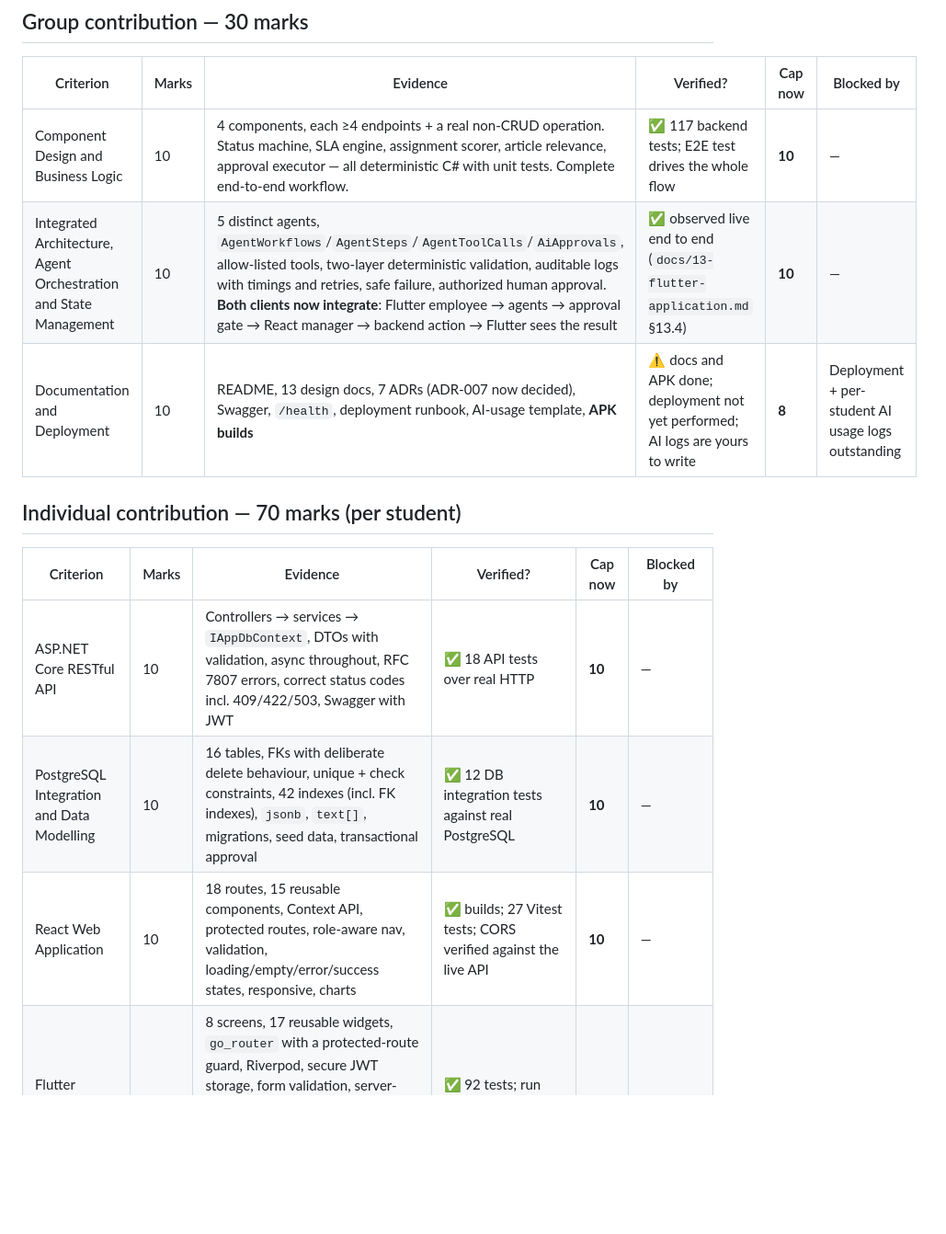
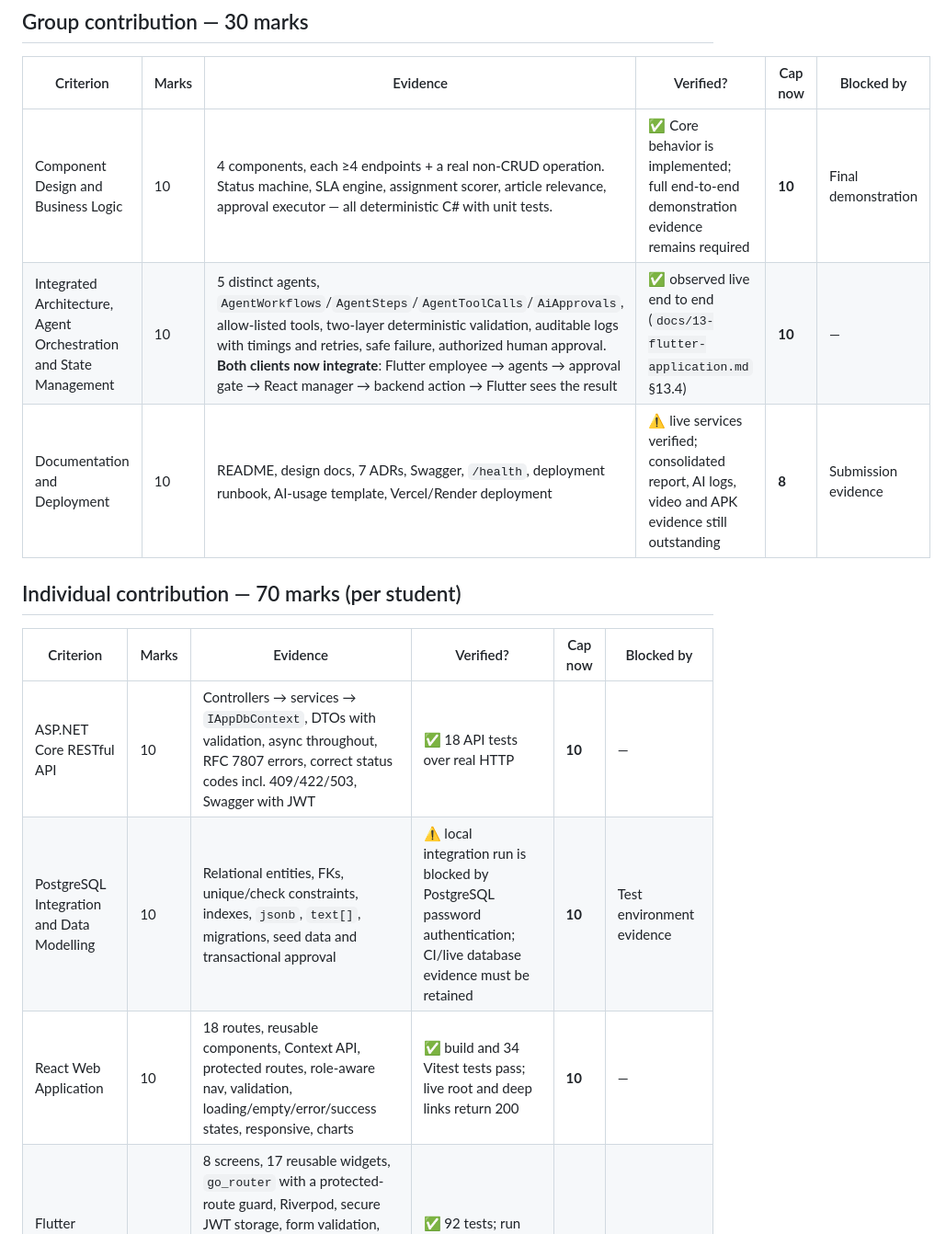
Before and after one commit to ravindudanthanarayana/SE3090-assignment, a Markdown page: docs/10-marking-coverage-matrix.md, the part around one of its changes. Shown at 92% size. GitHub-like rendering; blank space fills up the shorter version.

```diff
--- a/docs/10-marking-coverage-matrix.md
+++ b/docs/10-marking-coverage-matrix.md
@@ -7,17 +7,17 @@ just written.
 
 | Criterion | Marks | Evidence | Verified? | Cap now | Blocked by |
 |---|---|---|---|---|---|
-| Component Design and Business Logic | 10 | 4 components, each ≥4 endpoints + a real non-CRUD operation. Status machine, SLA engine, assignment scorer, article relevance, approval executor — all deterministic C# with unit tests. Complete end-to-end workflow. | ✅ 117 backend tests; E2E test drives the whole flow | **10** | — |
+| Component Design and Business Logic | 10 | 4 components, each ≥4 endpoints + a real non-CRUD operation. Status machine, SLA engine, assignment scorer, article relevance, approval executor — all deterministic C# with unit tests. | ✅ Core behavior is implemented; full end-to-end demonstration evidence remains required | **10** | Final demonstration |
 | Integrated Architecture, Agent Orchestration and State Management | 10 | 5 distinct agents, `AgentWorkflows`/`AgentSteps`/`AgentToolCalls`/`AiApprovals`, allow-listed tools, two-layer deterministic validation, auditable logs with timings and retries, safe failure, authorized human approval. **Both clients now integrate**: Flutter employee → agents → approval gate → React manager → backend action → Flutter sees the result | ✅ observed live end to end (`docs/13-flutter-application.md` §13.4) | **10** | — |
-| Documentation and Deployment | 10 | README, 13 design docs, 7 ADRs (ADR-007 now decided), Swagger, `/health`, deployment runbook, AI-usage template, **APK builds** | ⚠ docs and APK done; deployment not yet performed; AI logs are yours to write | **8** | Deployment + per-student AI usage logs outstanding |
+| Documentation and Deployment | 10 | README, design docs, 7 ADRs, Swagger, `/health`, deployment runbook, AI-usage template, Vercel/Render deployment | ⚠ live services verified; consolidated report, AI logs, video and APK evidence still outstanding | **8** | Submission evidence |
 
 ## Individual contribution — 70 marks (per student)
 
 | Criterion | Marks | Evidence | Verified? | Cap now | Blocked by |
 |---|---|---|---|---|---|
 | ASP.NET Core RESTful API | 10 | Controllers → services → `IAppDbContext`, DTOs with validation, async throughout, RFC 7807 errors, correct status codes incl. 409/422/503, Swagger with JWT | ✅ 18 API tests over real HTTP | **10** | — |
-| PostgreSQL Integration and Data Modelling | 10 | 16 tables, FKs with deliberate delete behaviour, unique + check constraints, 42 indexes (incl. FK indexes), `jsonb`, `text[]`, migrations, seed data, transactional approval | ✅ 12 DB integration tests against real PostgreSQL | **10** | — |
-| React Web Application | 10 | 18 routes, 15 reusable components, Context API, protected routes, role-aware nav, validation, loading/empty/error/success states, responsive, charts | ✅ builds; 27 Vitest tests; CORS verified against the live API | **10** | — |
+| PostgreSQL Integration and Data Modelling | 10 | Relational entities, FKs, unique/check constraints, indexes, `jsonb`, `text[]`, migrations, seed data and transactional approval | ⚠ local integration run is blocked by PostgreSQL password authentication; CI/live database evidence must be retained | **10** | Test environment evidence |
+| React Web Application | 10 | 18 routes, reusable components, Context API, protected routes, role-aware nav, validation, loading/empty/error/success states, responsive, charts | ✅ build and 34 Vitest tests pass; live root and deep links return 200 | **10** | — |
 | Flutter Mobile Application | 10 | 8 screens, 17 reusable widgets, `go_router` with a protected-route guard, Riverpod, secure JWT storage, form validation, server-side search/filter, loading/empty/error states, light + dark, camera device feature, AI workflow + recommendation display | ✅ 92 tests; run live against the API; APK builds | **10** | — |
 | Individual Agentic AI Contribution | 12 | One owned agent each: distinct prompt, I/O contract, tool allow-list, validation, error handling, security, tests | ✅ 30 agent-evaluation facts incl. prompt injection | **12** | — |
 | API Integration, Security and Cross-Platform | 10 | JWT, RBAC + resource ownership, BCrypt, no secrets committed, backend-enforced approval, CORS allow-list. **React and Flutter call the same endpoints**; Flutter stores its token in the platform keystore | ✅ 403/401 matrix re-verified from a real employee token (`docs/13-flutter-application.md` §13.5) | **10** | — |
```
Also changed, not shown: other parts of docs/10-marking-coverage-matrix.md (+7 -5 lines).
